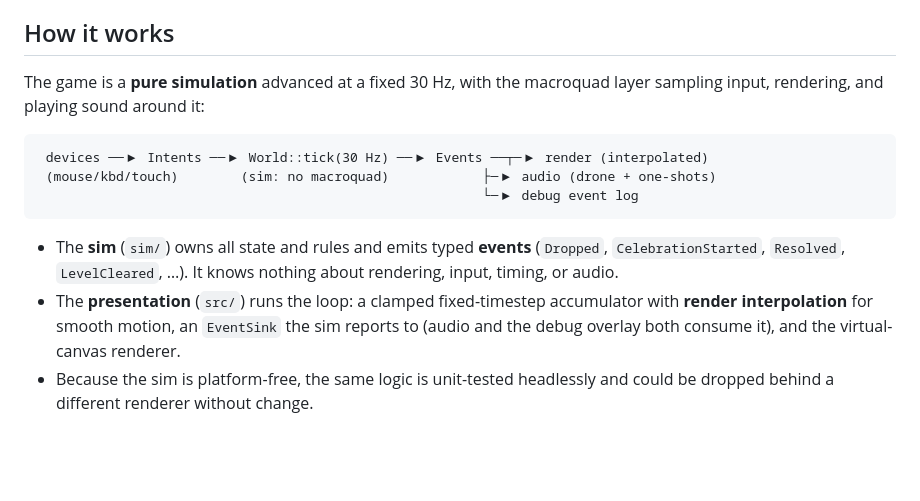
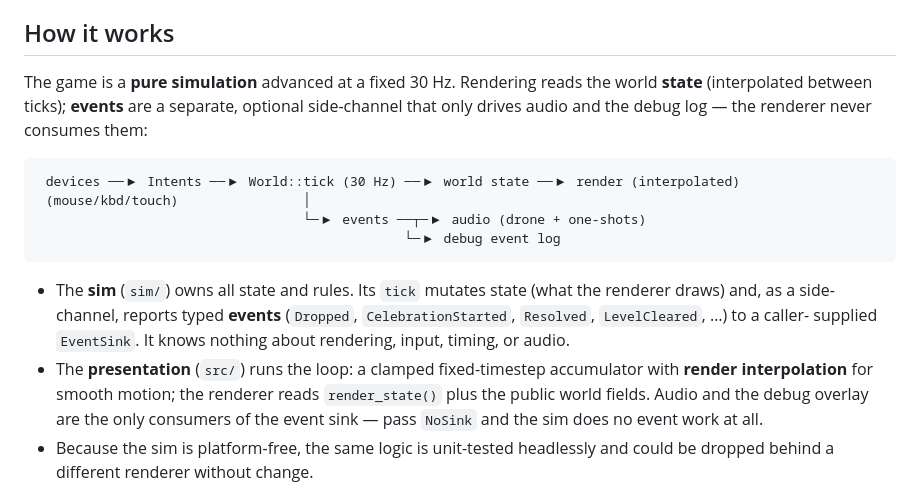
Before and after one commit to mbe24/opensc, a Markdown page: README.md, the part around the change. Drawn GitHub-style; blank space fills up the shorter version.

Commit message:
docs: correct the data-flow diagram
Rendering reads world state, not events. Show events as a side-channel
that only feeds audio and the debug log (NoSink = no event work), so the
diagram no longer implies an event-driven renderer.

````diff
--- a/README.md
+++ b/README.md
@@ -40,22 +40,27 @@ Space to drop; on mobile, drag and tap).
 
 ## How it works
 
-The game is a **pure simulation** advanced at a fixed 30 Hz, with the macroquad
-layer sampling input, rendering, and playing sound around it:
+The game is a **pure simulation** advanced at a fixed 30 Hz. Rendering reads the
+world **state** (interpolated between ticks); **events** are a separate, optional
+side-channel that only drives audio and the debug log — the renderer never
+consumes them:
 
 ```text
- devices ──▶ Intents ──▶ World::tick(30 Hz) ──▶ Events ──┬─▶ render (interpolated)
- (mouse/kbd/touch)        (sim: no macroquad)            ├─▶ audio (drone + one-shots)
-                                                         └─▶ debug event log
+ devices ──▶ Intents ──▶ World::tick (30 Hz) ──▶ world state ──▶ render (interpolated)
+ (mouse/kbd/touch)                │
+                                  └─▶ events ──┬─▶ audio (drone + one-shots)
+                                               └─▶ debug event log
 ```
 
-- The **sim** (`sim/`) owns all state and rules and emits typed **events**
-  (`Dropped`, `CelebrationStarted`, `Resolved`, `LevelCleared`, …). It knows
-  nothing about rendering, input, timing, or audio.
+- The **sim** (`sim/`) owns all state and rules. Its `tick` mutates state (what
+  the renderer draws) and, as a side-channel, reports typed **events**
+  (`Dropped`, `CelebrationStarted`, `Resolved`, `LevelCleared`, …) to a caller-
+  supplied `EventSink`. It knows nothing about rendering, input, timing, or audio.
 - The **presentation** (`src/`) runs the loop: a clamped fixed-timestep
-  accumulator with **render interpolation** for smooth motion, an `EventSink`
-  the sim reports to (audio and the debug overlay both consume it), and the
-  virtual-canvas renderer.
+  accumulator with **render interpolation** for smooth motion; the renderer reads
+  `render_state()` plus the public world fields. Audio and the debug overlay are
+  the only consumers of the event sink — pass `NoSink` and the sim does no event
+  work at all.
 - Because the sim is platform-free, the same logic is unit-tested headlessly and
   could be dropped behind a different renderer without change.
 
````
